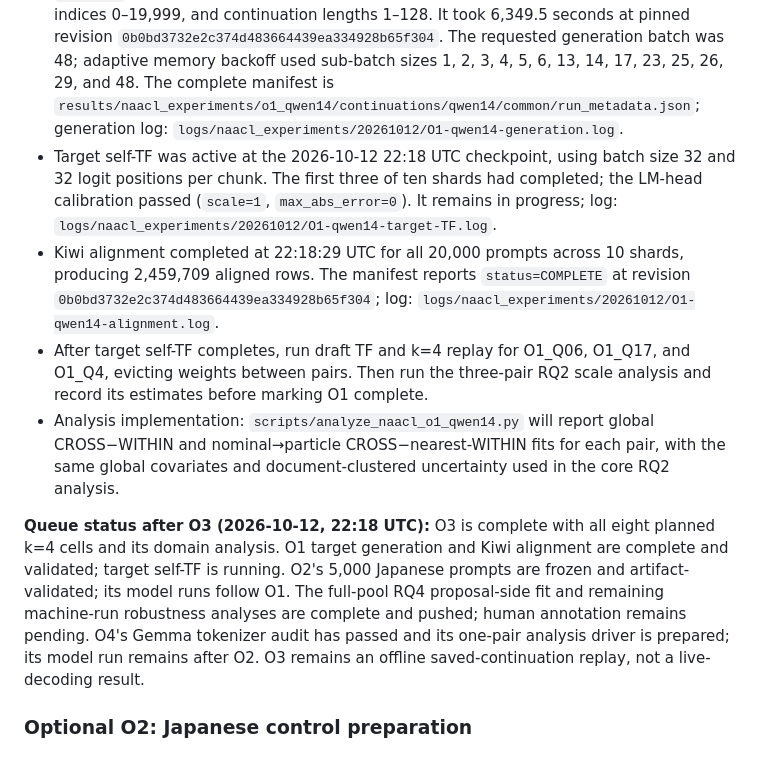
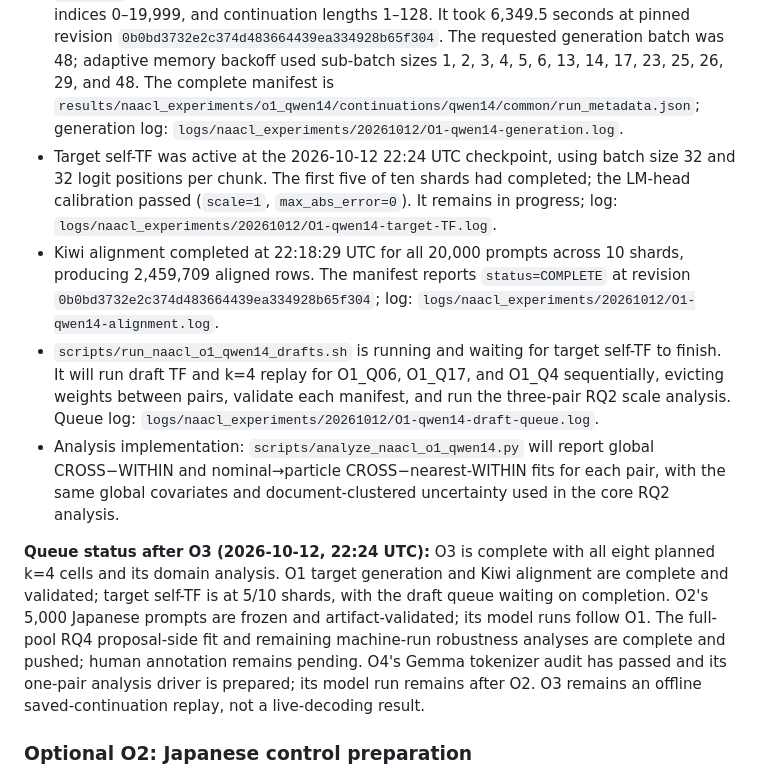
Before and after one commit to ihbkaiser/korean_speculative_decoding, a Markdown page: NAACL_experiments.md, the part around the change. Drawn GitHub-style.

Commit message:
docs: record O1 self-score progress

```diff
--- a/NAACL_experiments.md
+++ b/NAACL_experiments.md
@@ -636,12 +636,12 @@ Across the complete H study, tokenizer-specific filtering left 9,722 Qwen, 9,604
 
 - The public Qwen3-14B-Base checkpoint at pinned revision `0b0bd3732e2c374d483664439ea334928b65f304` finished downloading to `/dev/shm/naacl_models/Qwen--Qwen3-14B-Base/0b0bd3732e2c374d483664439ea334928b65f304`; the exact download record is `logs/naacl_experiments/20261012/O1-qwen14-download.log`.
 - Target greedy generation for all 20,000 common-pool prompts completed with status `COMPLETE`: ten 2,000-prompt shards, unique IDs matching the frozen common pool, pool indices 0–19,999, and continuation lengths 1–128. It took 6,349.5 seconds at pinned revision `0b0bd3732e2c374d483664439ea334928b65f304`. The requested generation batch was 48; adaptive memory backoff used sub-batch sizes 1, 2, 3, 4, 5, 6, 13, 14, 17, 23, 25, 26, 29, and 48. The complete manifest is `results/naacl_experiments/o1_qwen14/continuations/qwen14/common/run_metadata.json`; generation log: `logs/naacl_experiments/20261012/O1-qwen14-generation.log`.
-- Target self-TF was active at the 2026-10-12 22:18 UTC checkpoint, using batch size 32 and 32 logit positions per chunk. The first three of ten shards had completed; the LM-head calibration passed (`scale=1`, `max_abs_error=0`). It remains in progress; log: `logs/naacl_experiments/20261012/O1-qwen14-target-TF.log`.
+- Target self-TF was active at the 2026-10-12 22:24 UTC checkpoint, using batch size 32 and 32 logit positions per chunk. The first five of ten shards had completed; the LM-head calibration passed (`scale=1`, `max_abs_error=0`). It remains in progress; log: `logs/naacl_experiments/20261012/O1-qwen14-target-TF.log`.
 - Kiwi alignment completed at 22:18:29 UTC for all 20,000 prompts across 10 shards, producing 2,459,709 aligned rows. The manifest reports `status=COMPLETE` at revision `0b0bd3732e2c374d483664439ea334928b65f304`; log: `logs/naacl_experiments/20261012/O1-qwen14-alignment.log`.
-- After target self-TF completes, run draft TF and k=4 replay for O1_Q06, O1_Q17, and O1_Q4, evicting weights between pairs. Then run the three-pair RQ2 scale analysis and record its estimates before marking O1 complete.
+- `scripts/run_naacl_o1_qwen14_drafts.sh` is running and waiting for target self-TF to finish. It will run draft TF and k=4 replay for O1_Q06, O1_Q17, and O1_Q4 sequentially, evicting weights between pairs, validate each manifest, and run the three-pair RQ2 scale analysis. Queue log: `logs/naacl_experiments/20261012/O1-qwen14-draft-queue.log`.
 - Analysis implementation: `scripts/analyze_naacl_o1_qwen14.py` will report global CROSS−WITHIN and nominal→particle CROSS−nearest-WITHIN fits for each pair, with the same global covariates and document-clustered uncertainty used in the core RQ2 analysis.
 
-**Queue status after O3 (2026-10-12, 22:18 UTC):** O3 is complete with all eight planned k=4 cells and its domain analysis. O1 target generation and Kiwi alignment are complete and validated; target self-TF is running. O2's 5,000 Japanese prompts are frozen and artifact-validated; its model runs follow O1. The full-pool RQ4 proposal-side fit and remaining machine-run robustness analyses are complete and pushed; human annotation remains pending. O4's Gemma tokenizer audit has passed and its one-pair analysis driver is prepared; its model run remains after O2. O3 remains an offline saved-continuation replay, not a live-decoding result.
+**Queue status after O3 (2026-10-12, 22:24 UTC):** O3 is complete with all eight planned k=4 cells and its domain analysis. O1 target generation and Kiwi alignment are complete and validated; target self-TF is at 5/10 shards, with the draft queue waiting on completion. O2's 5,000 Japanese prompts are frozen and artifact-validated; its model runs follow O1. The full-pool RQ4 proposal-side fit and remaining machine-run robustness analyses are complete and pushed; human annotation remains pending. O4's Gemma tokenizer audit has passed and its one-pair analysis driver is prepared; its model run remains after O2. O3 remains an offline saved-continuation replay, not a live-decoding result.
 
 ### Optional O2: Japanese control preparation
 
```
